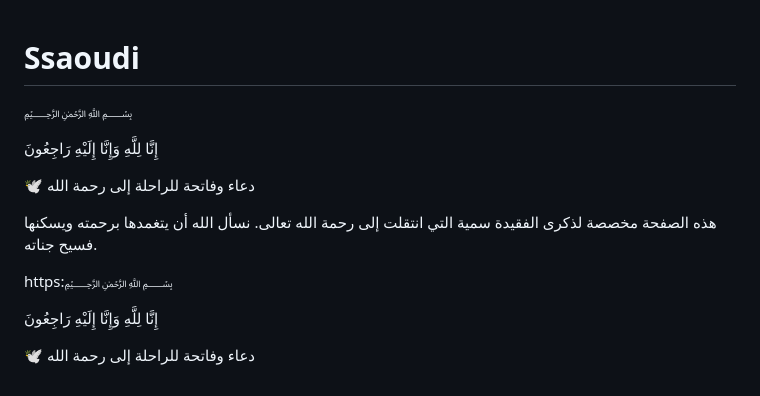
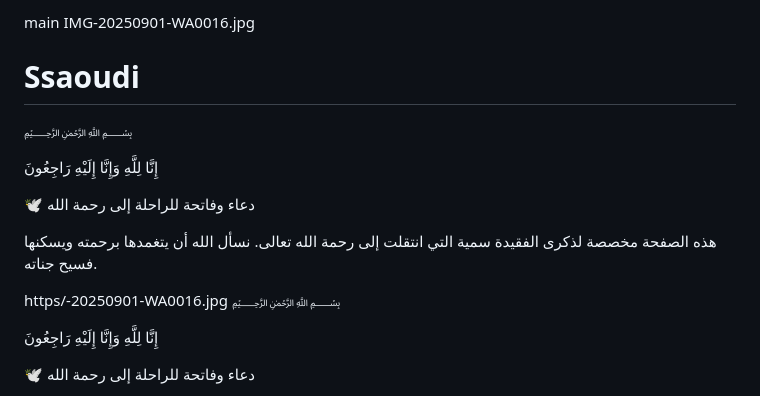
Before and after one commit to ymoustakir2-ops/Ssaoudi, a Markdown page: README.md, the part around the change. GitHub-like rendering.

```diff
--- a/README.md
+++ b/README.md
@@ -1,4 +1,4 @@
-
+main IMG-20250901-WA0016.jpg
 # Ssaoudi
 ﷽
 
@@ -9,7 +9,8 @@
 هذه الصفحة مخصصة لذكرى الفقيدة سمية
 التي انتقلت إلى رحمة الله تعالى. نسأل الله أن يتغمدها برحمته ويسكنها فسيح جناته.
 
-https:﷽
+https/-20250901-WA0016.jpg
+﷽
 
 إِنَّا لِلَّهِ وَإِنَّا إِلَيْهِ رَاجِعُونَ
 
```
